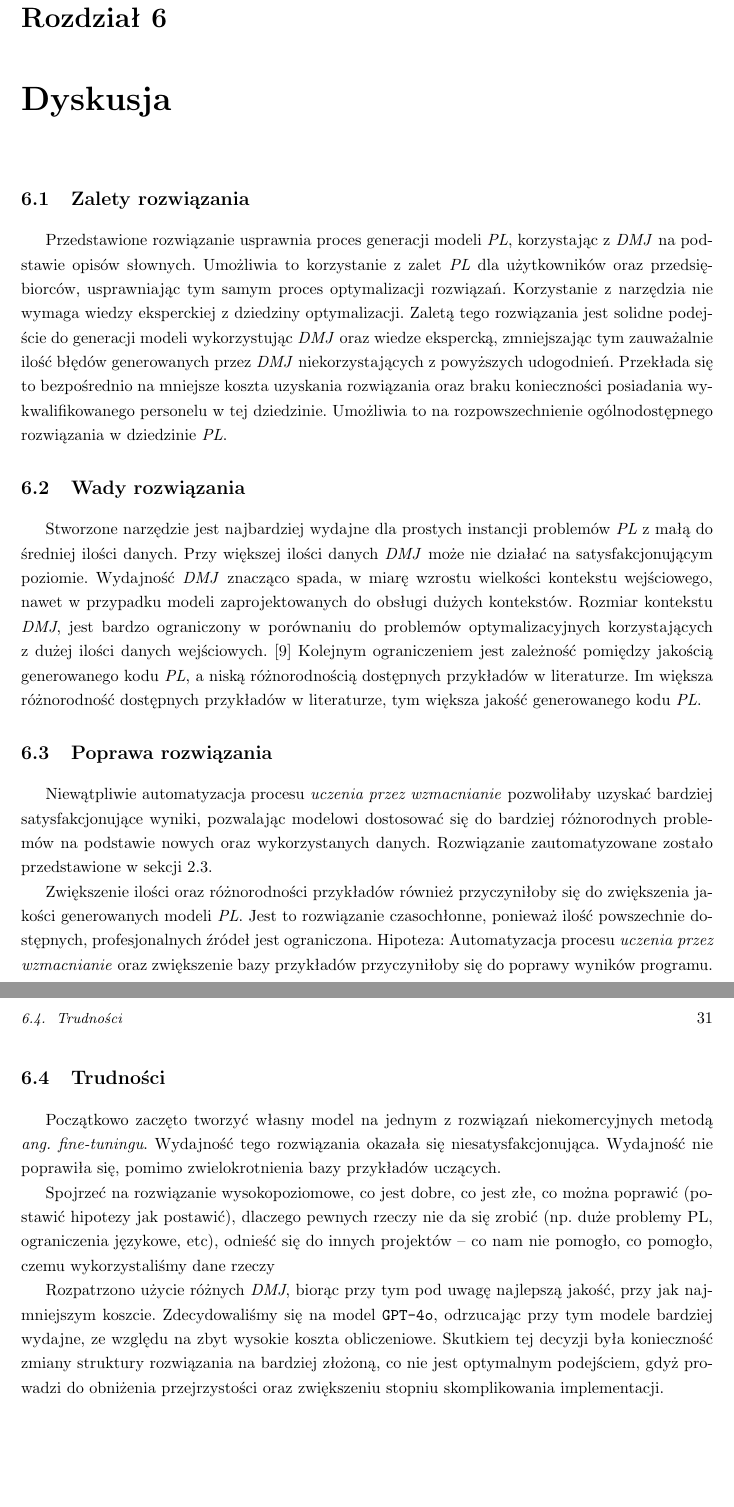
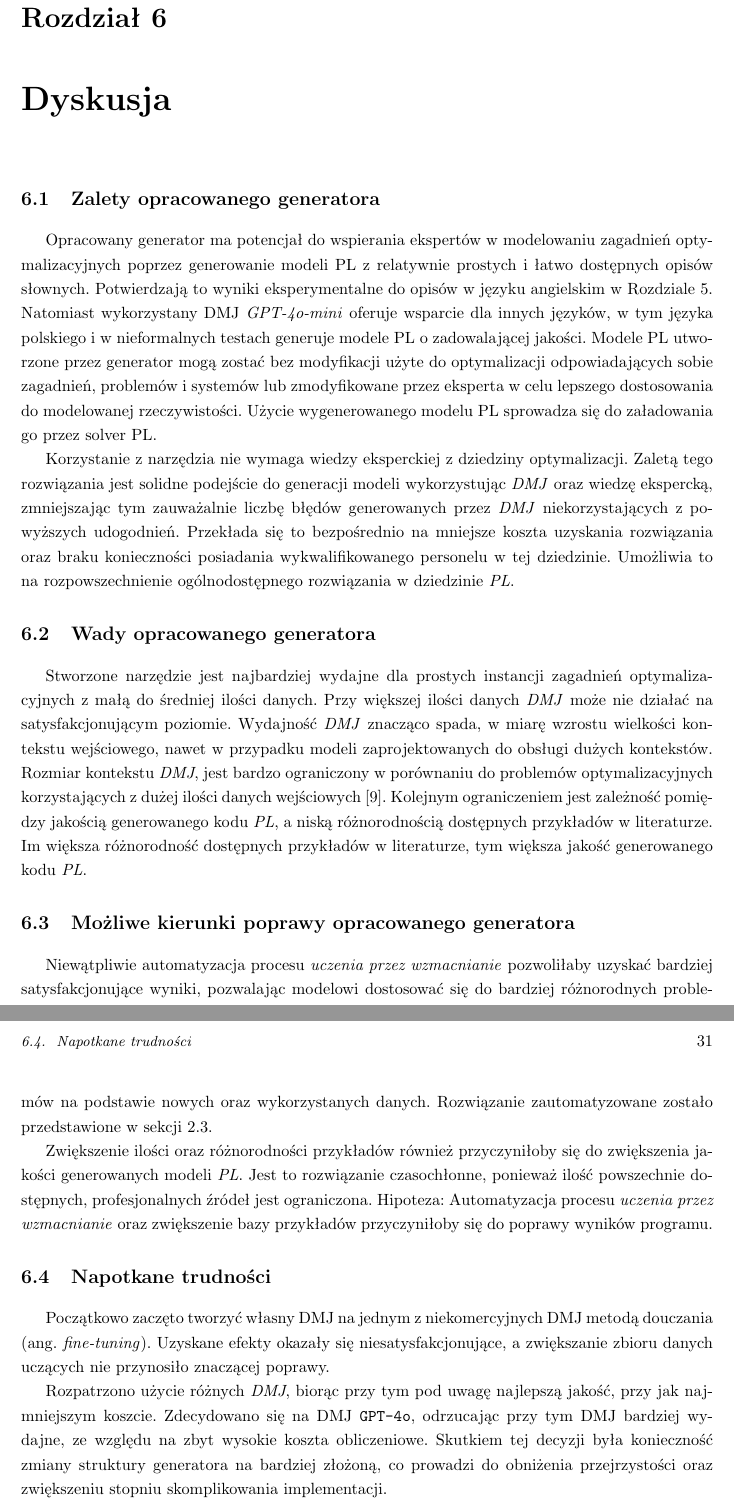
Before and after one commit to adamzsl/thesis, a LaTeX thesis (main.tex, which reads chapters/06-dyskusja.tex): two parts of pages 34 and 35 of 38, joined at a grey line, cut so that both start at the same text, the shorter picture padded with empty space. Compiled offline with pdfLaTeX.

Commit message:
comments to Chapter 6

```diff
--- a/chapters/06-dyskusja.tex
+++ b/chapters/06-dyskusja.tex
@@ -1,23 +1,42 @@
 
 \chapter{Dyskusja}\label{ch:discussion}
 
-\section{Zalety rozwiązania}
+\section{Zalety opracowanego generatora}
 
-Przedstawione rozwiązanie usprawnia proces generacji modeli \textit{PL}, korzystając z \textit{DMJ} na podstawie opisów słownych. Umożliwia to korzystanie z zalet \textit{PL} dla użytkowników oraz przedsiębiorców, usprawniając tym samym proces optymalizacji rozwiązań. Korzystanie z narzędzia nie wymaga wiedzy eksperckiej z dziedziny optymalizacji. Zaletą tego rozwiązania jest solidne podejście do generacji modeli wykorzystując \textit{DMJ} oraz wiedze ekspercką, zmniejszając tym zauważalnie ilość błędów generowanych przez \textit{DMJ} niekorzystających z powyższych udogodnień. Przekłada się to bezpośrednio na mniejsze koszta uzyskania rozwiązania oraz braku konieczności posiadania wykwalifikowanego personelu w tej dziedzinie. Umożliwia to na rozpowszechnienie ogólnodostępnego rozwiązania w dziedzinie \textit{PL}.
+Opracowany generator ma potencjał do wspierania ekspertów w modelowaniu zagadnień optymalizacyjnych poprzez generowanie modeli PL z~relatywnie prostych i łatwo dostępnych opisów słownych. Potwierdzają to wyniki eksperymentalne do opisów w języku angielskim w Rozdziale~\ref{ch:experiment}. Natomiast wykorzystany DMJ \textit{GPT-4o-mini} oferuje wsparcie dla innych języków, w tym języka polskiego i w nieformalnych testach generuje modele PL o zadowalającej jakości.
+%Umożliwia to korzystanie z zalet \textit{PL} dla użytkowników, usprawniając tym samym proces optymalizacji rozwiązań.
+Modele PL utworzone przez generator mogą zostać bez modyfikacji użyte do optymalizacji odpowiadających sobie zagadnień, problemów i systemów lub zmodyfikowane przez eksperta w celu lepszego dostosowania do modelowanej rzeczywistości. Użycie wygenerowanego modelu PL sprowadza się do załadowania go przez solver PL.
 
-\section{Wady rozwiązania}
-Stworzone narzędzie jest najbardziej wydajne dla prostych instancji problemów \textit{PL} z małą do średniej ilości danych. Przy większej ilości danych \textit{DMJ} może nie działać na satysfakcjonującym poziomie. Wydajność \textit{DMJ} znacząco spada, w miarę wzrostu wielkości kontekstu wejściowego, nawet w przypadku modeli zaprojektowanych do obsługi dużych kontekstów. Rozmiar kontekstu \textit{DMJ}, jest bardzo ograniczony w porównaniu do problemów optymalizacyjnych korzystających z dużej ilości danych wejściowych. \cite{10.1162/tacl_a_00638} Kolejnym ograniczeniem jest zależność pomiędzy jakością generowanego kodu \textit{PL}, a niską różnorodnością dostępnych przykładów w literaturze. Im większa różnorodność dostępnych przykładów w literaturze, tym większa jakość generowanego kodu \textit{PL}.
+Korzystanie z narzędzia nie wymaga wiedzy eksperckiej z dziedziny optymalizacji. Zaletą tego rozwiązania jest solidne podejście do generacji modeli wykorzystując \textit{DMJ} oraz wiedzę ekspercką, zmniejszając tym zauważalnie liczbę błędów generowanych przez \textit{DMJ} niekorzystających z powyższych udogodnień. Przekłada się to bezpośrednio na mniejsze koszta uzyskania rozwiązania oraz braku konieczności posiadania wykwalifikowanego personelu w~tej dziedzinie. Umożliwia to na rozpowszechnienie ogólnodostępnego rozwiązania w dziedzinie \textit{PL}.
 
-\section{Poprawa rozwiązania}
-Niewątpliwie automatyzacja procesu \textit{uczenia przez wzmacnianie} pozwoliłaby uzyskać bardziej satysfakcjonujące wyniki, pozwalając modelowi dostosować się do bardziej różnorodnych problemów na podstawie nowych oraz wykorzystanych danych. Rozwiązanie zautomatyzowane zostało przedstawione w sekcji \ref{sec:optimus}.
+% TP: TODO: do zalet dopiszcie
+% - zbiór danych i jego możliwe zastosowania, nawet poza tą pracą; to jest super wynik, o którym tutaj zapomnieliście
+
+\section{Wady opracowanego generatora}
+
+Stworzone narzędzie jest najbardziej wydajne dla prostych instancji zagadnień optymalizacyjnych z małą do średniej ilości danych. % TP: TODO: <- nie wiadomo o co chodzi z tą ilością danych? Wejściem generatora jest tekst, więc jak rozumieć małą albo średnią ilość. Czy da się te określenia zastąpić wartościami mierzalnymi. Nie ma już za bardzo czasu, ale chciałoby się zweryfikować eksperymentalnie jak długi/dokładny opis zagadnienia jest potrzebny, aby wygenerować wiernie mu odopowiadający model PL. Bez takiego eksperymentu pozostaje tylko stawiać hipotezy.
+ Przy większej ilości danych \textit{DMJ} może nie działać na satysfakcjonującym poziomie. % TP: TODO <- zwykle jak jest więcej danych to metody AI/ML/Statystyka działają lepiej/z mniejszym błędem, więc ta myśl wymaga wyjaśnienia; A może jednak nie chodzi o "dane"?
+ Wydajność \textit{DMJ} znacząco spada, w miarę wzrostu wielkości kontekstu wejściowego, nawet w przypadku modeli zaprojektowanych do obsługi dużych kontekstów. Rozmiar kontekstu \textit{DMJ}, jest bardzo ograniczony w porównaniu do problemów optymalizacyjnych korzystających z dużej ilości danych wejściowych~\cite{10.1162/tacl_a_00638}. Kolejnym ograniczeniem jest zależność pomiędzy jakością generowanego kodu \textit{PL}, a niską różnorodnością dostępnych przykładów w literaturze. Im większa różnorodność dostępnych przykładów w literaturze, tym większa jakość generowanego kodu \textit{PL}.
+
+% TP: TODO: do wad można jeszcze dopisać:
+% - ZIMPL - nie jest szczególnie popularny; wbudowaną obsługę ma 1 solver: SCIP, ale interpreter potrafi przekonwertować model ZIMPL do formatów LP i MPS obsługiwanych przez większość solverów; tj. dochodzi dodatkowy krok
+% - DMJ i ogólnie głębokie sieci neuronowe nie dają żadnych gwarancji - mogą generować modele PL z bardzo wyrafinowanymi błędami, które trudno zauważyć nawet ekspertom; Wasz generator nie nadaje się do zastosowań krytycznych, wymagających gwarancji bezpieczeństwa, poprawności, itd.
+% - DMJ może halucyjnować i dla niedokładnego opisu zagadnienia "dopowiedzieć sobie" albo założyć pewne zależności, które nie zachodzą.
+% - inżynieria podpowiedzi (o której niżej piszecie, że jest uczeniem przez wzmacnianie) to jest robotą ręczna, więc trudno ją przeprowadzić na większej liczbie zagadnień, problemów i dla wszystkich możliwych przypadków (brzegowych)
+
+\section{Możliwe kierunki poprawy opracowanego generatora}
+Niewątpliwie automatyzacja procesu \textit{uczenia przez wzmacnianie} pozwoliłaby uzyskać bardziej satysfakcjonujące wyniki, pozwalając modelowi dostosować się do bardziej różnorodnych problemów na podstawie nowych oraz wykorzystanych danych. Rozwiązanie zautomatyzowane zostało przedstawione w sekcji \ref{sec:optimus}. % TP: TODO <- raczej napiszcie, że konkurencyjne rozwiązanie zautomatyzowało proces, który Wy wykonaliście ręcznie i co z tego wyniknęło
 
 Zwiększenie ilości oraz różnorodności przykładów również przyczyniłoby się do zwiększenia jakości generowanych modeli \textit{PL}. Jest to rozwiązanie czasochłonne, ponieważ ilość powszechnie dostępnych, profesjonalnych źródeł jest ograniczona.
 Hipoteza: Automatyzacja procesu \textit{uczenia przez wzmacnianie} oraz zwiększenie bazy przykładów przyczyniłoby się do poprawy wyników programu.
 
-\section{Trudności}
+\section{Napotkane trudności}
 
-Początkowo zaczęto tworzyć własny model na jednym z rozwiązań niekomercyjnych metodą \textit{ang. fine-tuningu}. Wydajność tego rozwiązania okazała się niesatysfakcjonująca. Wydajność nie poprawiła się, pomimo zwielokrotnienia bazy przykładów uczących.
+Początkowo zaczęto tworzyć własny DMJ na jednym z niekomercyjnych DMJ metodą douczania \english{fine-tuning}. Uzyskane efekty okazały się niesatysfakcjonujące, a zwiększanie zbioru danych uczących nie przynosiło znaczącej poprawy.
 
-Spojrzeć na rozwiązanie wysokopoziomowe, co jest dobre, co jest złe, co można poprawić (postawić hipotezy jak postawić), dlaczego pewnych rzeczy nie da się zrobić (np. duże problemy PL, ograniczenia językowe, etc), odnieść się do innych projektów – co nam nie pomogło, co pomogło, czemu wykorzystaliśmy dane rzeczy
+% TP: TODO: to chyba nie powinno być w tekście pracy; to jest notatka z naszego spotaknia: :)
+% Spojrzeć na rozwiązanie wysokopoziomowe, co jest dobre, co jest złe, co można poprawić (postawić hipotezy jak postawić), dlaczego pewnych rzeczy nie da się zrobić (np. duże problemy PL, ograniczenia językowe, etc), odnieść się do innych projektów – co nam nie pomogło, co pomogło, czemu wykorzystaliśmy dane rzeczy
 
-Rozpatrzono użycie różnych \textit{DMJ}, biorąc przy tym pod uwagę najlepszą jakość, przy jak najmniejszym koszcie. Zdecydowaliśmy się na model \texttt{GPT-4o}, odrzucając przy tym modele bardziej wydajne, ze względu na zbyt wysokie koszta obliczeniowe. Skutkiem tej decyzji była konieczność zmiany struktury rozwiązania na bardziej złożoną, co nie jest optymalnym podejściem, gdyż prowadzi do obniżenia przejrzystości oraz zwiększeniu stopniu skomplikowania implementacji.
+Rozpatrzono użycie różnych \textit{DMJ}, biorąc przy tym pod uwagę najlepszą jakość, przy jak najmniejszym koszcie. % TP: TODO: co to jest jakość?
+Zdecydowano się na DMJ \texttt{GPT-4o}, odrzucając przy tym DMJ bardziej wydajne, % TP: TODO: wydajne? wydajne brzmi jakby działały szybciej/taniej, a tutaj pewnie chodzi o zgodność generowanego modelu PL z opisem zagadnienia albo wzorcowym modelem PL.
+ze względu na zbyt wysokie koszta obliczeniowe. Skutkiem tej decyzji była konieczność zmiany struktury generatora na bardziej złożoną, co prowadzi do obniżenia przejrzystości oraz zwiększeniu stopniu skomplikowania implementacji.
```
Also changed, not shown: chapters/02-literatura.tex (+3 -0 lines).
